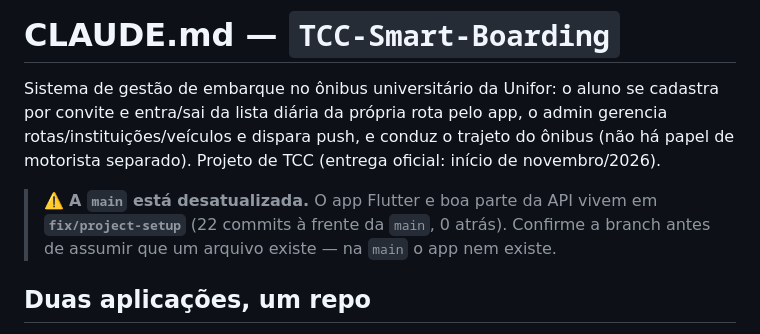
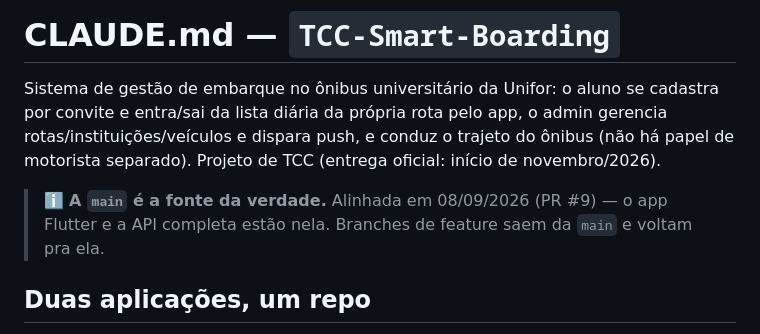
Before and after one commit to viitorgonzalez/TCC-Smart-Boarding, a Markdown page: CLAUDE.md, the part around the change. Rendered like a GitHub page.

Commit message:
docs: main passa a ser a fonte da verdade
O aviso de que a main estava atras da fix/project-setup virou falso quando a
PR #9 alinhou as duas. Aviso errado sobre branch faz trabalho nascer no lugar
errado.

```diff
--- a/CLAUDE.md
+++ b/CLAUDE.md
@@ -2,7 +2,8 @@
 
 Sistema de gestão de embarque no ônibus universitário da Unifor: o aluno se cadastra por convite e entra/sai da lista diária da própria rota pelo app, o admin gerencia rotas/instituições/veículos e dispara push, e conduz o trajeto do ônibus (não há papel de motorista separado). Projeto de TCC (entrega oficial: início de novembro/2026).
 
-> ⚠️ **A `main` está desatualizada.** O app Flutter e boa parte da API vivem em **`fix/project-setup`** (22 commits à frente da `main`, 0 atrás). Confirme a branch antes de assumir que um arquivo existe — na `main` o app nem existe.
+> ℹ️ **A `main` é a fonte da verdade.** Alinhada em 08/09/2026 (PR #9) — o app Flutter e a API
+> completa estão nela. Branches de feature saem da `main` e voltam pra ela.
 
 ## Duas aplicações, um repo
 
```
